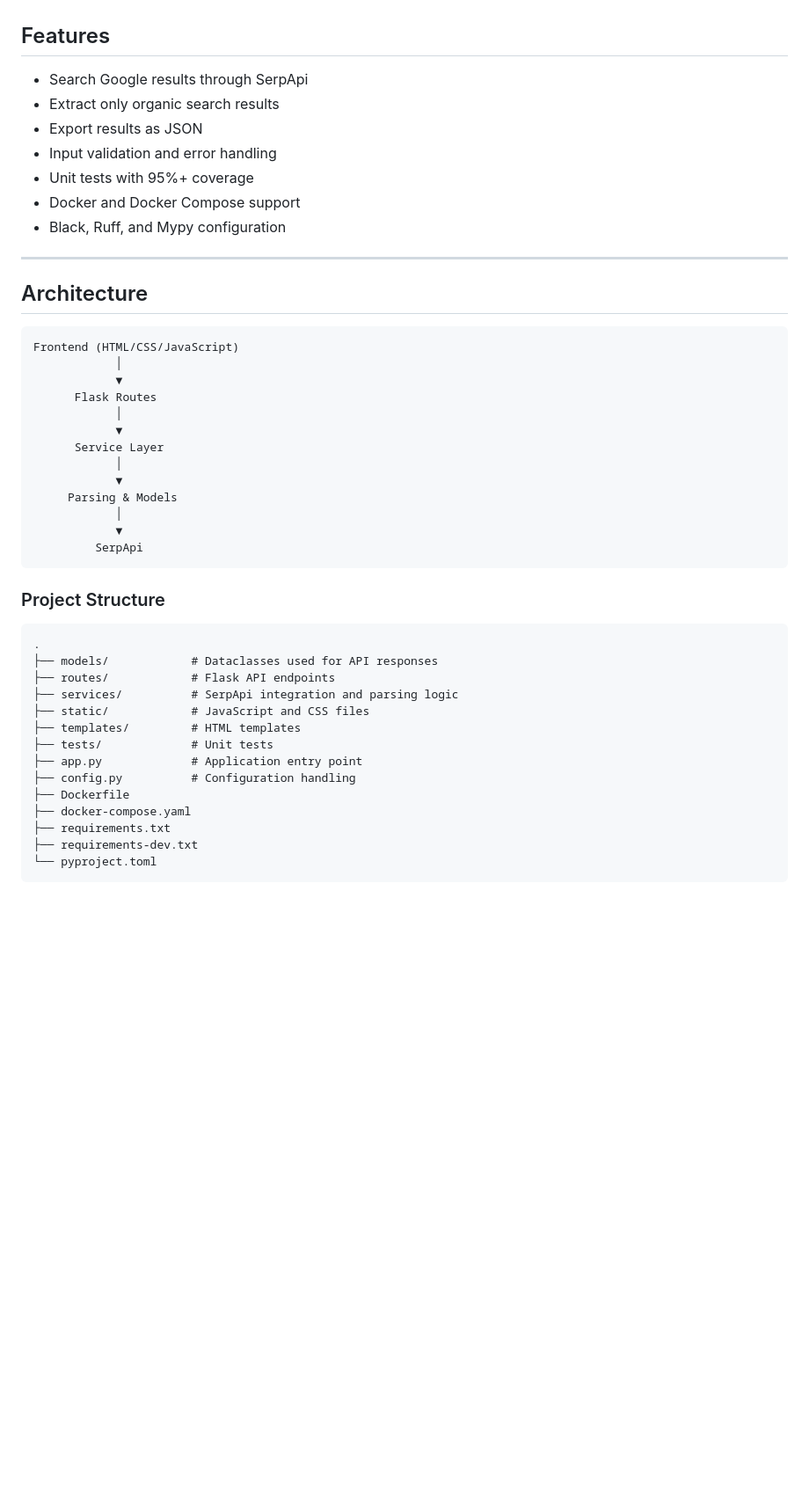
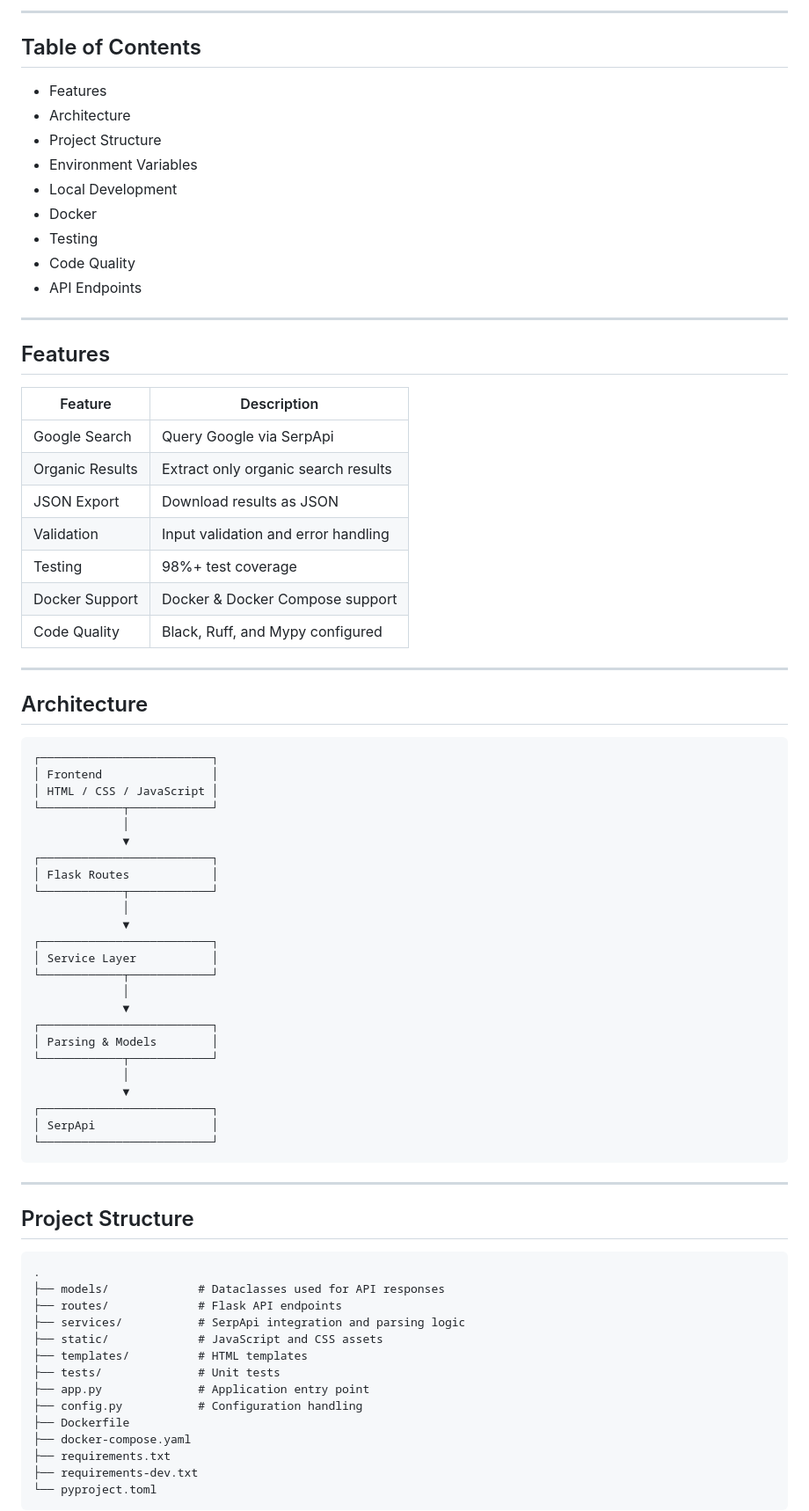
Before and after one commit to Tym154/Organic-Search-Extractor, a Markdown page: README.md, the part around one of its changes. Shown at 88% size. Rendered like a GitHub page; blank space fills up the shorter version.

Commit message:
updating readme, so its more pleasant to look at

````diff
--- a/README.md
+++ b/README.md
@@ -4,46 +19,76 @@ A Flask application that retrieves Google organic search results using SerpApi,
+---
+
+## Table of Contents
+
+* Features
+* Architecture
+* Project Structure
+* Environment Variables
+* Local Development
+* Docker
+* Testing
+* Code Quality
+* API Endpoints
+
+---
 
 ## Features
 
-- Search Google results through SerpApi
-- Extract only organic search results
-- Export results as JSON
-- Input validation and error handling
-- Unit tests with 95%+ coverage
-- Docker and Docker Compose support
-- Black, Ruff, and Mypy configuration
+| Feature         | Description                         |
+| --------------- | ----------------------------------- |
+| Google Search   | Query Google via SerpApi            |
+| Organic Results | Extract only organic search results |
+| JSON Export     | Download results as JSON            |
+| Validation      | Input validation and error handling |
+| Testing         | 98%+ test coverage                  |
+| Docker Support  | Docker & Docker Compose support     |
+| Code Quality    | Black, Ruff, and Mypy configured    |
 
 ---
 
 ## Architecture
 
-```
-Frontend (HTML/CSS/JavaScript)
-            │
-            ▼
-      Flask Routes
-            │
-            ▼
-      Service Layer
-            │
-            ▼
-     Parsing & Models
-            │
-            ▼
-         SerpApi
+```text id="arch1"
+┌─────────────────────────┐
+│ Frontend                │
+│ HTML / CSS / JavaScript │
+└────────────┬────────────┘
+             │
+             ▼
+┌─────────────────────────┐
+│ Flask Routes            │
+└────────────┬────────────┘
+             │
+             ▼
+┌─────────────────────────┐
+│ Service Layer           │
+└────────────┬────────────┘
+             │
+             ▼
+┌─────────────────────────┐
+│ Parsing & Models        │
+└────────────┬────────────┘
+             │
+             ▼
+┌─────────────────────────┐
+│ SerpApi                 │
+└─────────────────────────┘
 ```
 
-### Project Structure
+---
 
-```text
+## Project Structure
+
+```text id="structure1"
 .
-├── models/            # Dataclasses used for API responses
-├── routes/            # Flask API endpoints
-├── services/          # SerpApi integration and parsing logic
-├── static/            # JavaScript and CSS files
-├── templates/         # HTML templates
-├── tests/             # Unit tests
-├── app.py             # Application entry point
-├── config.py          # Configuration handling
+├── models/             # Dataclasses used for API responses
+├── routes/             # Flask API endpoints
+├── services/           # SerpApi integration and parsing logic
+├── static/             # JavaScript and CSS assets
+├── templates/          # HTML templates
+├── tests/              # Unit tests
+├── app.py              # Application entry point
+├── config.py           # Configuration handling
 ├── Dockerfile
 ├── docker-compose.yaml
 ├── requirements.txt
````
Also changed, not shown: other parts of README.md (+80 -61 lines).
